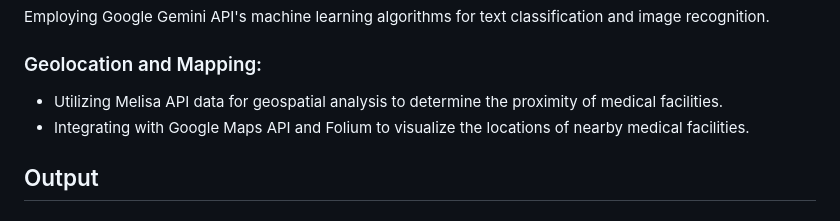
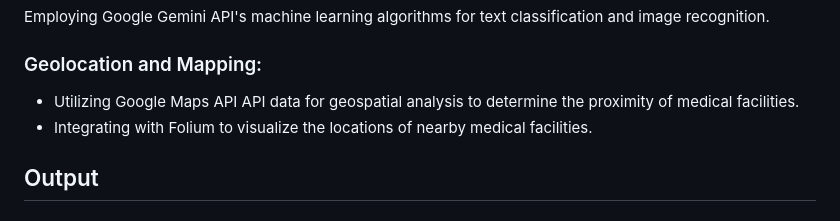
Before and after one commit to Taikiy49/CuraAI, a Markdown page: README.md, the part around the change. Drawn GitHub-style.

```diff
--- a/README.md
+++ b/README.md
@@ -59,8 +59,8 @@ Employing Google Gemini API's machine learning algorithms for text classificatio
 
 ### Geolocation and Mapping:
 
-- Utilizing Melisa API data for geospatial analysis to determine the proximity of medical facilities.
-- Integrating with Google Maps API and Folium to visualize the locations of nearby medical facilities.
+- Utilizing Google Maps API API data for geospatial analysis to determine the proximity of medical facilities.
+- Integrating with Folium to visualize the locations of nearby medical facilities.
 
 ## Output
 
```
